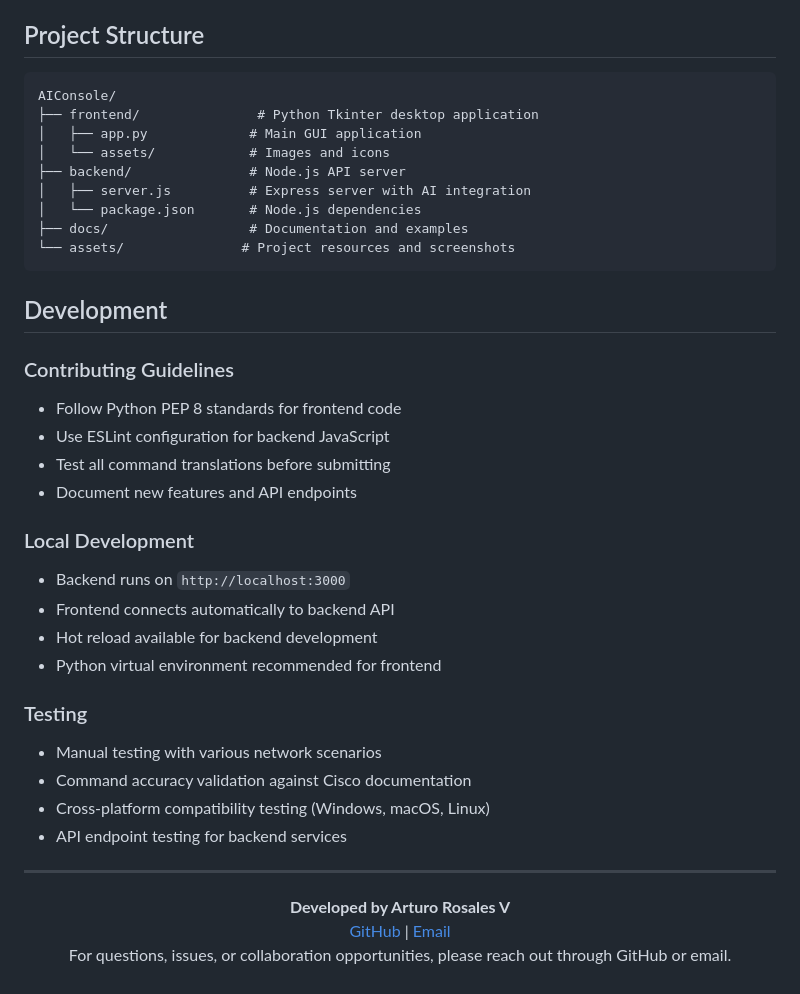
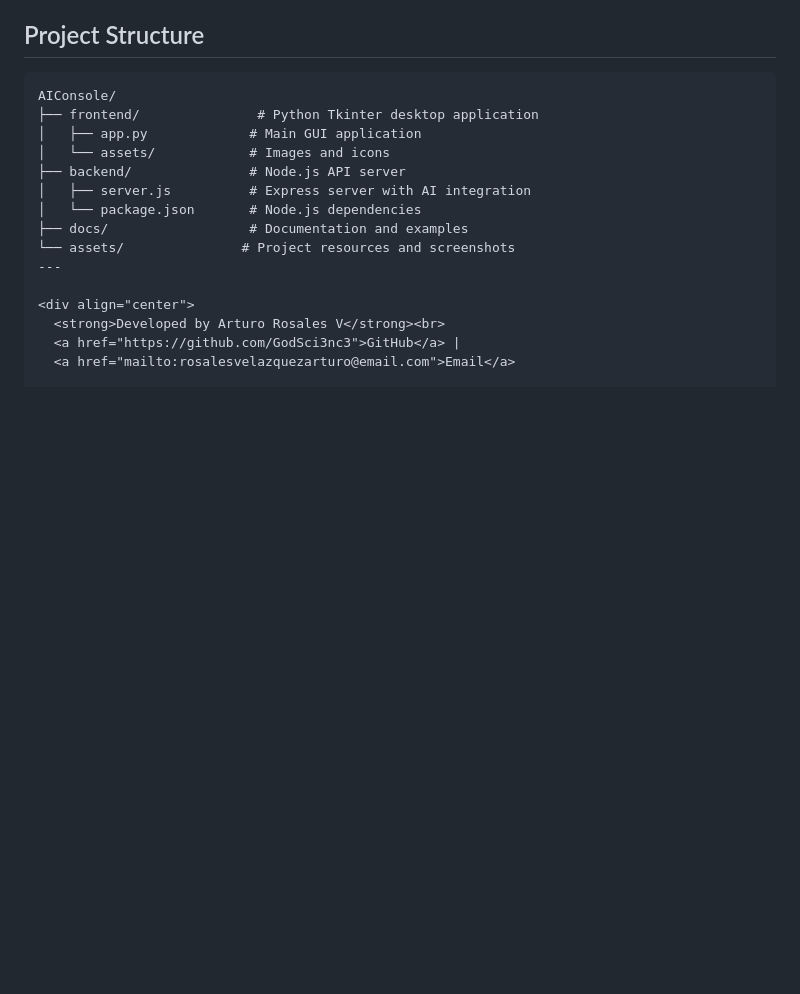
Before and after one commit to GodSci3nc3/Corvelli, a Markdown page: README.md, the part around the change. GitHub-like rendering; blank space fills up the shorter version.

Commit message:
Remove Development section from README for cleaner structure

````diff
--- a/README.md
+++ b/README.md
@@ -221,28 +221,6 @@ AIConsole/
 │   └── package.json       # Node.js dependencies
 ├── docs/                  # Documentation and examples
 └── assets/               # Project resources and screenshots
-```
-
-## Development
-
-### Contributing Guidelines
-- Follow Python PEP 8 standards for frontend code
-- Use ESLint configuration for backend JavaScript
-- Test all command translations before submitting
-- Document new features and API endpoints
-
-### Local Development
-- Backend runs on `http://localhost:3000`
-- Frontend connects automatically to backend API
-- Hot reload available for backend development
-- Python virtual environment recommended for frontend
-
-### Testing
-- Manual testing with various network scenarios
-- Command accuracy validation against Cisco documentation
-- Cross-platform compatibility testing (Windows, macOS, Linux)
-- API endpoint testing for backend services
-
 ---
 
 <div align="center">
````
